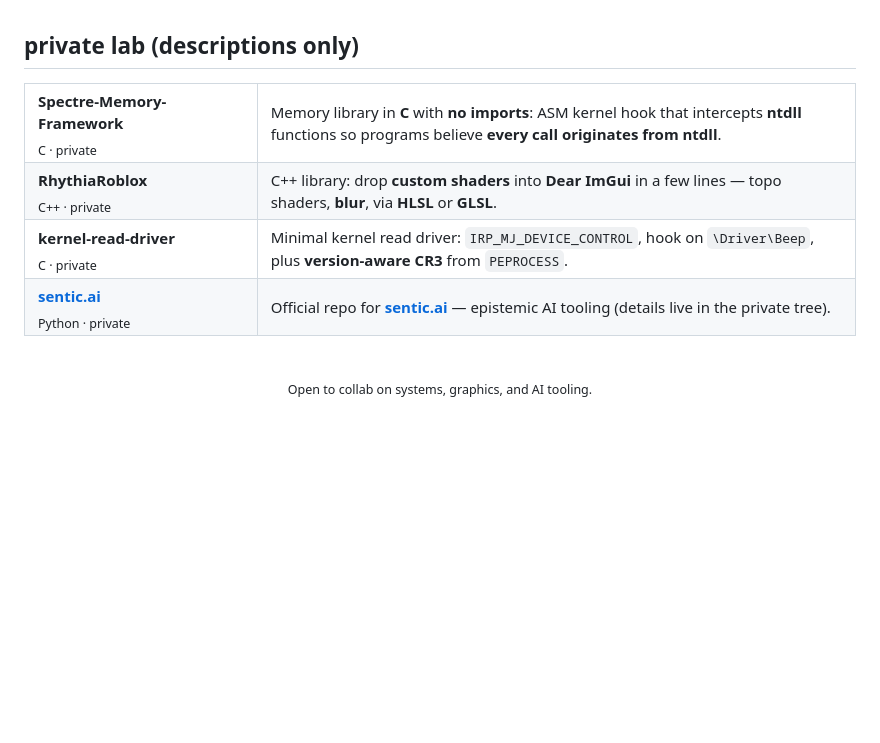
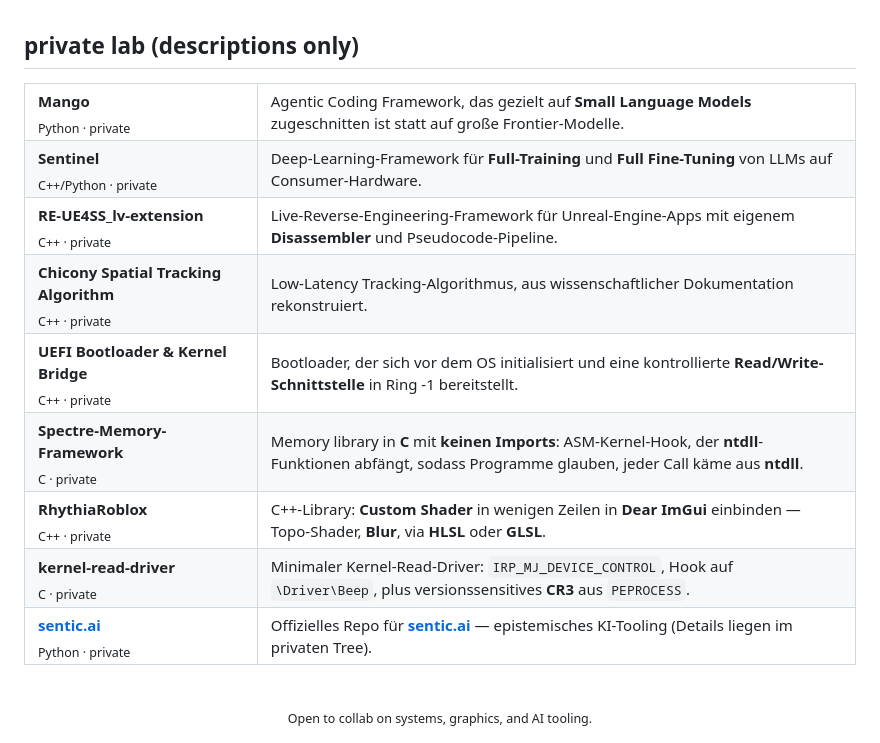
Before and after one commit to ToldByNun/ToldByNun, a Markdown page: README.md, the part around one of its changes. Rendered like a GitHub page; blank space fills up the shorter version.

```diff
--- a/README.md
+++ b/README.md
@@ -195,20 +264,40 @@ Imitation-learning and aim/tracking experiments around osu! input latency and in
 
 <table>
 <tr>
-<td width="28%"><b>Spectre-Memory-Framework</b><br/><sub>C · private</sub></td>
-<td>Memory library in <b>C</b> with <b>no imports</b>: ASM kernel hook that intercepts <b>ntdll</b> functions so programs believe <b>every call originates from ntdll</b>.</td>
+<td width="28%"><b>Mango</b><br/><sub>Python · private</sub></td>
+<td>Agentic Coding Framework, das gezielt auf <b>Small Language Models</b> zugeschnitten ist statt auf große Frontier-Modelle.</td>
+</tr>
+<tr>
+<td><b>Sentinel</b><br/><sub>C++/Python · private</sub></td>
+<td>Deep-Learning-Framework für <b>Full-Training</b> und <b>Full Fine-Tuning</b> von LLMs auf Consumer-Hardware.</td>
+</tr>
+<tr>
+<td><b>RE-UE4SS_lv-extension</b><br/><sub>C++ · private</sub></td>
+<td>Live-Reverse-Engineering-Framework für Unreal-Engine-Apps mit eigenem <b>Disassembler</b> und Pseudocode-Pipeline.</td>
+</tr>
+<tr>
+<td><b>Chicony Spatial Tracking Algorithm</b><br/><sub>C++ · private</sub></td>
+<td>Low-Latency Tracking-Algorithmus, aus wissenschaftlicher Dokumentation rekonstruiert.</td>
+</tr>
+<tr>
+<td><b>UEFI Bootloader &amp; Kernel Bridge</b><br/><sub>C++ · private</sub></td>
+<td>Bootloader, der sich vor dem OS initialisiert und eine kontrollierte <b>Read/Write-Schnittstelle</b> in Ring&nbsp;-1 bereitstellt.</td>
+</tr>
+<tr>
+<td><b>Spectre-Memory-Framework</b><br/><sub>C · private</sub></td>
+<td>Memory library in <b>C</b> mit <b>keinen Imports</b>: ASM-Kernel-Hook, der <b>ntdll</b>-Funktionen abfängt, sodass Programme glauben, jeder Call käme aus <b>ntdll</b>.</td>
 </tr>
 <tr>
 <td><b>RhythiaRoblox</b><br/><sub>C++ · private</sub></td>
-<td>C++ library: drop <b>custom shaders</b> into <b>Dear ImGui</b> in a few lines — topo shaders, <b>blur</b>, via <b>HLSL</b> or <b>GLSL</b>.</td>
+<td>C++-Library: <b>Custom Shader</b> in wenigen Zeilen in <b>Dear ImGui</b> einbinden — Topo-Shader, <b>Blur</b>, via <b>HLSL</b> oder <b>GLSL</b>.</td>
 </tr>
 <tr>
 <td><b>kernel-read-driver</b><br/><sub>C · private</sub></td>
-<td>Minimal kernel read driver: <code>IRP_MJ_DEVICE_CONTROL</code>, hook on <code>\Driver\Beep</code>, plus <b>version-aware CR3</b> from <code>PEPROCESS</code>.</td>
+<td>Minimaler Kernel-Read-Driver: <code>IRP_MJ_DEVICE_CONTROL</code>, Hook auf <code>\Driver\Beep</code>, plus versionssensitives <b>CR3</b> aus <code>PEPROCESS</code>.</td>
 </tr>
 <tr>
 <td><b><a href="http://sentic.ai">sentic.ai</a></b><br/><sub>Python · private</sub></td>
-<td>Official repo for <b><a href="http://sentic.ai">sentic.ai</a></b> — epistemic AI tooling (details live in the private tree).</td>
+<td>Offizielles Repo für <b><a href="http://sentic.ai">sentic.ai</a></b> — epistemisches KI-Tooling (Details liegen im privaten Tree).</td>
 </tr>
 </table>
 
```
Also changed, not shown: other parts of README.md (+82 -13 lines).
